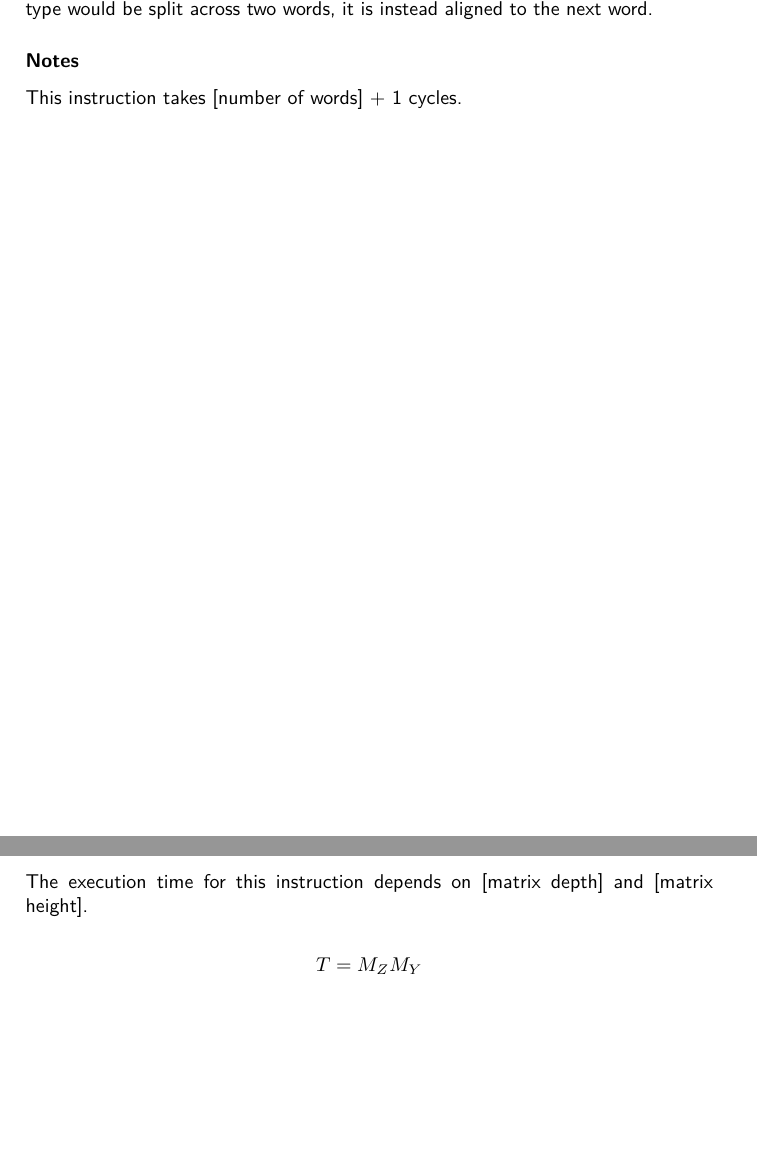
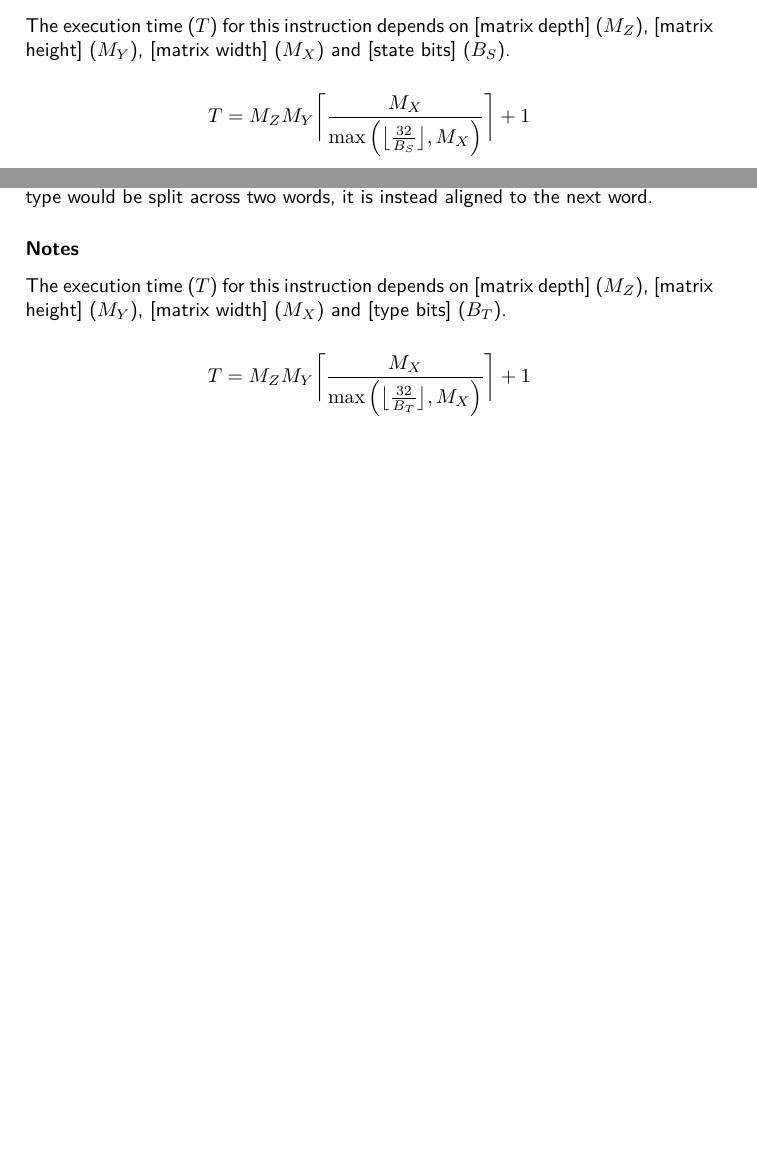
Before and after one commit to lundal/carp-isa, a LaTeX document (isa.tex, which reads instructions/read-state-all.tex, instructions/read-type-all.tex, instructions/readback.tex): two parts of pages 23 and 32 of 41 before the commit and two parts of pages 21 and 23 of 41 after it, joined at a grey line, cut at the place of the change, the shorter picture padded with empty space. Compiled offline with pdfLaTeX.

Commit message:
Finish timing calculations

```diff
--- a/instructions/read-state-all.tex
+++ b/instructions/read-state-all.tex
@@ -17,4 +17,6 @@ If a state would be split across two words, it is instead aligned to the next wo
 
 \notes
 
-This instruction takes [number of words] + 1 cycles.
+The execution time ($T$) for this instruction depends on [matrix depth] ($M_Z$), [matrix height] ($M_Y$), [matrix width] ($M_X$) and [state bits] ($B_S$).
+
+$$ T = M_Z M_Y \ceil[\bigg]{ \frac{M_X}{\max \left( \floor[\big]{ \frac{32}{B_S} }, M_X \right)} } + 1 $$
--- a/instructions/read-type-all.tex
+++ b/instructions/read-type-all.tex
@@ -17,4 +17,6 @@ If a type would be split across two words, it is instead aligned to the next wor
 
 \notes
 
-This instruction takes [number of words] + 1 cycles.
+The execution time ($T$) for this instruction depends on [matrix depth] ($M_Z$), [matrix height] ($M_Y$), [matrix width] ($M_X$) and [type bits] ($B_T$).
+
+$$ T = M_Z M_Y \ceil[\bigg]{ \frac{M_X}{\max \left( \floor[\big]{ \frac{32}{B_T} }, M_X \right)} } + 1 $$
--- a/instructions/readback.tex
+++ b/instructions/readback.tex
@@ -17,6 +17,4 @@ Types in Cell Buffer B are preserved.
 
 \notes
 
-The execution time for this instruction depends on [matrix depth] and [matrix height].
-
-$$ T = M_Z M_Y $$
+This instruction takes [matrix depth] * [matrix height] cycles.
--- a/isa.tex
+++ b/isa.tex
@@ -16,6 +16,10 @@
 
 \usepackage{fancyhdr}
 \usepackage[raggedright]{titlesec}
+
+\usepackage{mathtools}
+\DeclarePairedDelimiter{\ceil}{\lceil}{\rceil}
+\DeclarePairedDelimiter{\floor}{\lfloor}{\rfloor}
 
 \title{Cellular Automata Research Platform\\Instruction Set Architecture}
 \date{\today}
```
Also changed, not shown: instructions/config.tex (+1 -1 lines), instructions/devstep.tex (+1 -1 lines), instructions/fill-cells.tex (+2 -0 lines).
